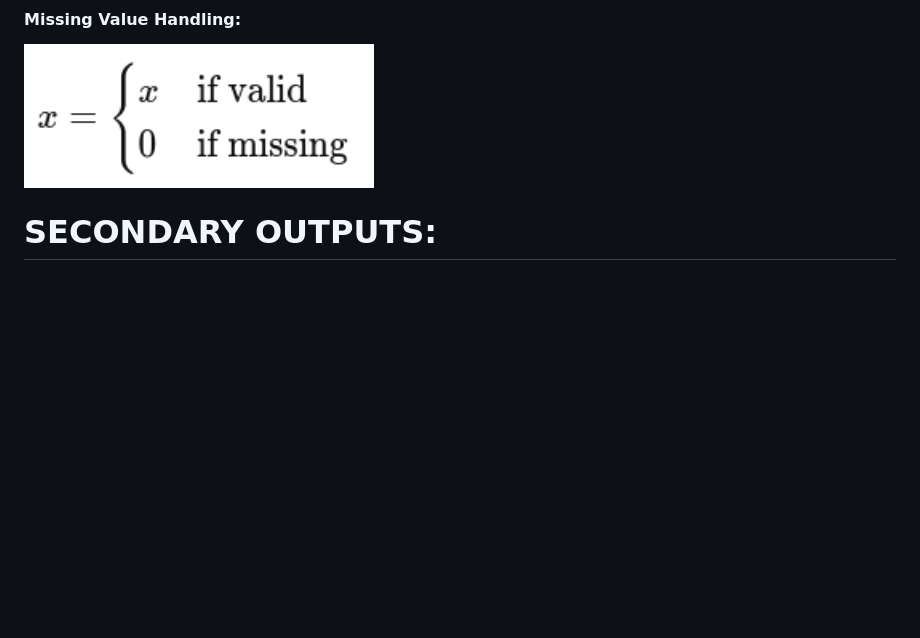
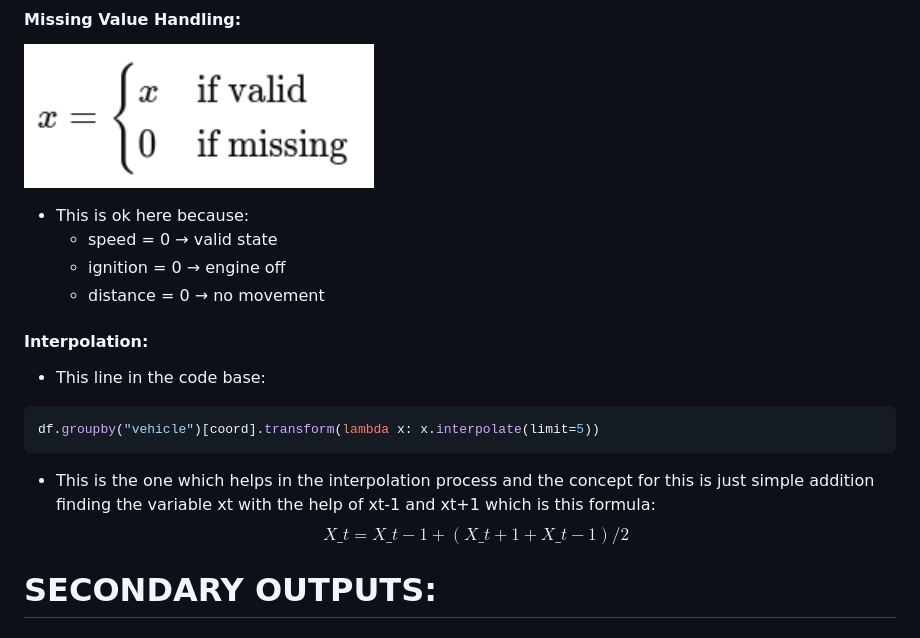
Before and after one commit to dhipakkumar/ai_guild, a Markdown page: report.md, the part around the change. Rendered like a GitHub page; blank space fills up the shorter version.

Commit message:
check if math block works or nto

````diff
--- a/report.md
+++ b/report.md
@@ -17,6 +17,19 @@
 ### **DATA CLEANING:**
 #### **Missing Value Handling:**
 ![1.png](resources/1.png)
+- This is ok here because:
+  - speed = 0 → valid state
+  - ignition = 0 → engine off
+  - distance = 0 → no movement
+#### **Interpolation:**
+- This line in the code base:
+```python
+df.groupby("vehicle")[coord].transform(lambda x: x.interpolate(limit=5))
+```
+- This is the one which helps in the interpolation process and the concept for this is just simple addition finding the variable xt   with the help of xt-1  and xt+1  which is this formula:
+$$
+X\_t = X\_{t-1} + (X\_{t+1}+X\_{t-1})/2
+$$
 # **SECONDARY OUTPUTS:**
 ## Route level fuel benchmarking:
 - The core idea behind this is to: **“separate what the route costs from what the dumper/operator costs”**. If we manage to find the fuel consumed for a route independent of the vehicle traversing we could give a better estimate as to how much fuel was consumed as the vehicle took that route.
````
